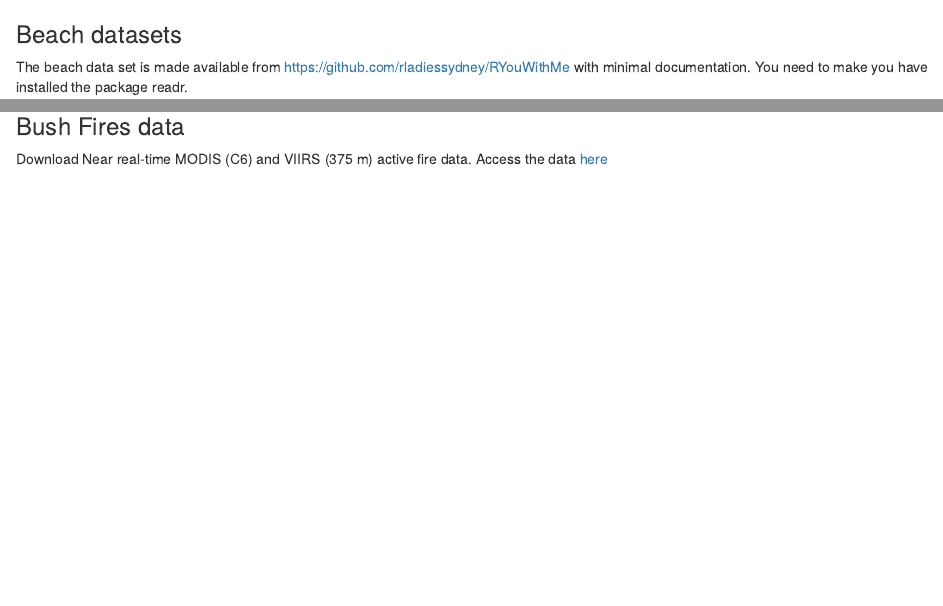
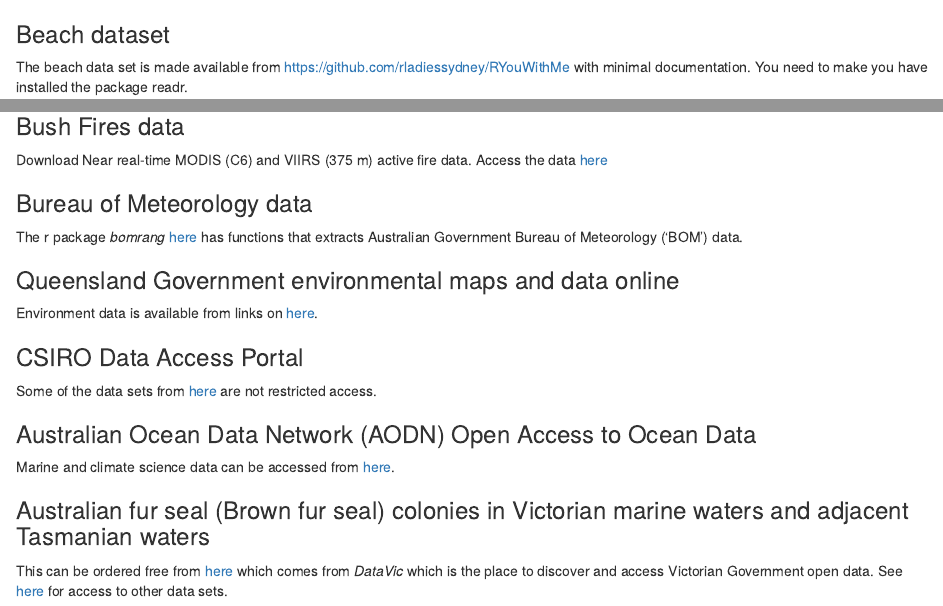
Before and after one commit to ropensci-archive/OZdatasets, an R Markdown document (enviro.Rmd): the page in a window 1100 px wide, from its top, and a second part further down, joined at a grey line. Rendered offline with R 4.5, knitr and Pandoc, with nearby package versions; some code elsewhere in the file could not run offline.

Commit message:
Five more data links added.

```diff
--- a/enviro.Rmd
+++ b/enviro.Rmd
@@ -1,5 +1,5 @@
 
-### Beach datasets
+### Beach dataset
 
 The beach data set is made available from
 https://github.com/rladiessydney/RYouWithMe
@@ -55,3 +55,24 @@ Access the data [here](https://www.ala.org.au/)
 
 Download Near real-time MODIS (C6) and VIIRS (375 m) active fire data.
 Access the data [here](https://firms.modaps.eosdis.nasa.gov/active_fire/)
+
+### Bureau of Meteorology data
+
+The r package *bomrang* [here](https://cran.r-project.org/web/packages/bomrang/bomrang.pdf) has functions that extracts Australian Government Bureau
+of Meteorology ('BOM') data.
+
+### Queensland Government environmental maps and data online
+
+Environment data is available from links on [here](https://environment.des.qld.gov.au/resources/maps-imagery-data/online).
+
+### CSIRO Data Access Portal
+
+Some of the data sets from [here](https://data.csiro.au/dap/browse) are not restricted access.
+
+### Australian Ocean Data Network (AODN) Open Access to Ocean Data
+
+Marine and climate science data can be accessed from  [here](https://portal.aodn.org.au/).
+
+### Australian fur seal (Brown fur seal) colonies in Victorian marine waters and adjacent Tasmanian waters
+
+This can be ordered free from  [here](https://discover.data.vic.gov.au/dataset/australian-fur-seal-brown-fur-seal-colonies-in-victorian-marine-waters-and-adjacent-tasmanian-w) which comes from *DataVic* which is the place to discover and access Victorian Government open data. See [here](https://data.vic.gov.au/) for access to other data sets.
```
Also changed, not shown: enviro.Rmd (2 more changed lines).
